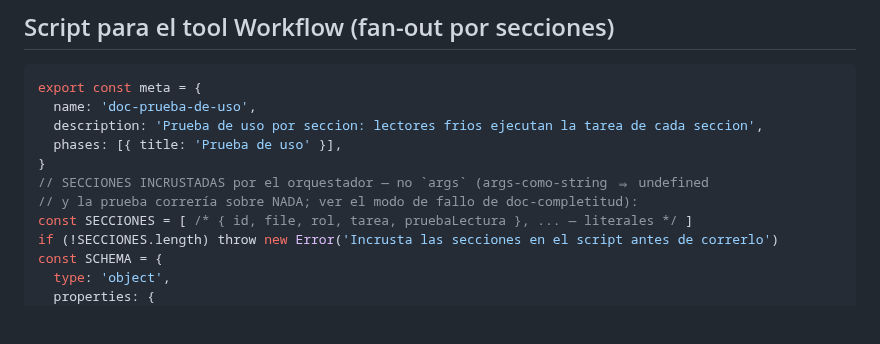
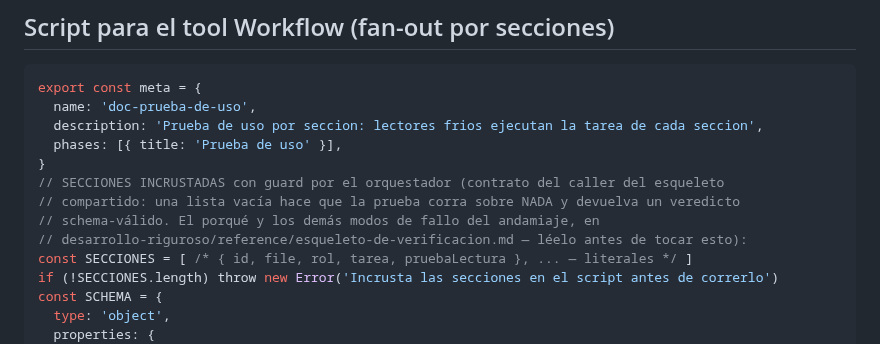
Before and after one commit to JoaquinMulet/kumo-skills, a Markdown page: doc-prueba-de-uso/SKILL.md, the part around the change. Drawn GitHub-style; blank space fills up the shorter version.

Commit message:
doc-prueba-de-uso: apuntar al esqueleto compartido, sin tocar la topologia
Solo el comentario del contrato del caller: nombra el sintoma y ordena leer
reference/esqueleto-de-verificacion.md antes de modificar el script. La topologia
no se toca — el parche del paso 7 sigue siendo del orquestador a proposito (un
lector frio no tiene contexto para arreglar el documento, y automatizar ese loop
convertiria la disciplina de fantasmas en un agente parchando alucinaciones).

Co-Authored-By: Claude Opus 5 <noreply@anthropic.com>

```diff
--- a/doc-prueba-de-uso/SKILL.md
+++ b/doc-prueba-de-uso/SKILL.md
@@ -143,8 +143,10 @@ export const meta = {
   description: 'Prueba de uso por seccion: lectores frios ejecutan la tarea de cada seccion',
   phases: [{ title: 'Prueba de uso' }],
 }
-// SECCIONES INCRUSTADAS por el orquestador — no `args` (args-como-string ⇒ undefined
-// y la prueba correría sobre NADA; ver el modo de fallo de doc-completitud):
+// SECCIONES INCRUSTADAS con guard por el orquestador (contrato del caller del esqueleto
+// compartido: una lista vacía hace que la prueba corra sobre NADA y devuelva un veredicto
+// schema-válido. El porqué y los demás modos de fallo del andamiaje, en
+// desarrollo-riguroso/reference/esqueleto-de-verificacion.md — léelo antes de tocar esto):
 const SECCIONES = [ /* { id, file, rol, tarea, pruebaLectura }, ... — literales */ ]
 if (!SECCIONES.length) throw new Error('Incrusta las secciones en el script antes de correrlo')
 const SCHEMA = {
```
